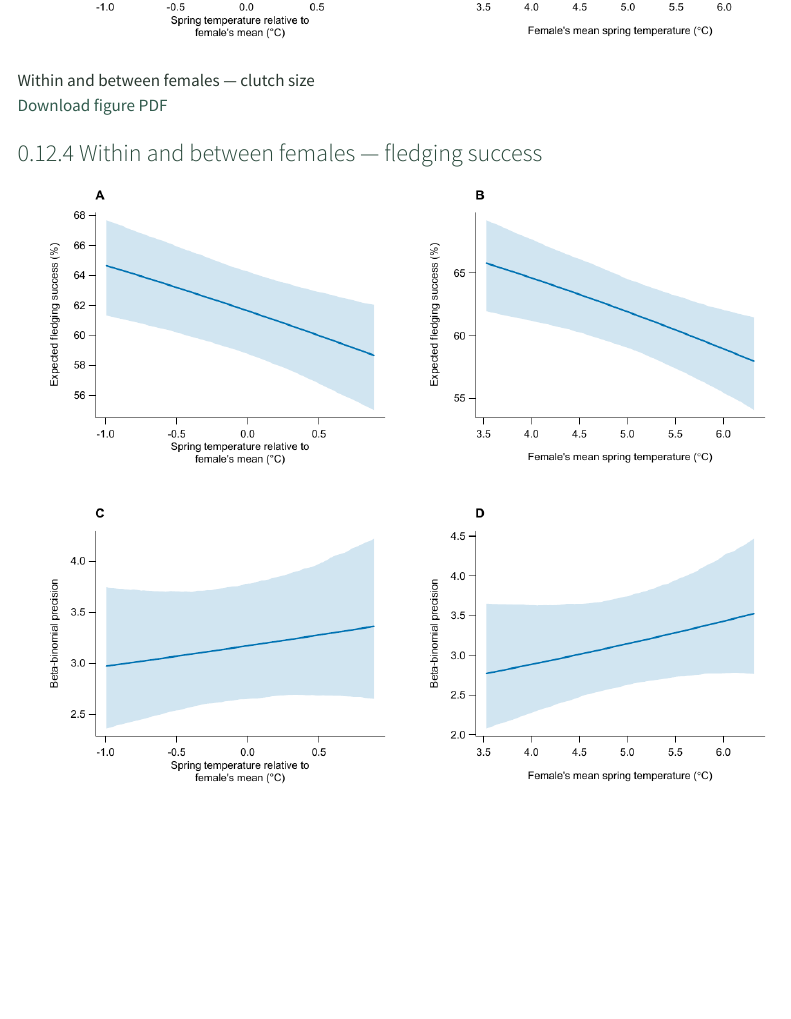
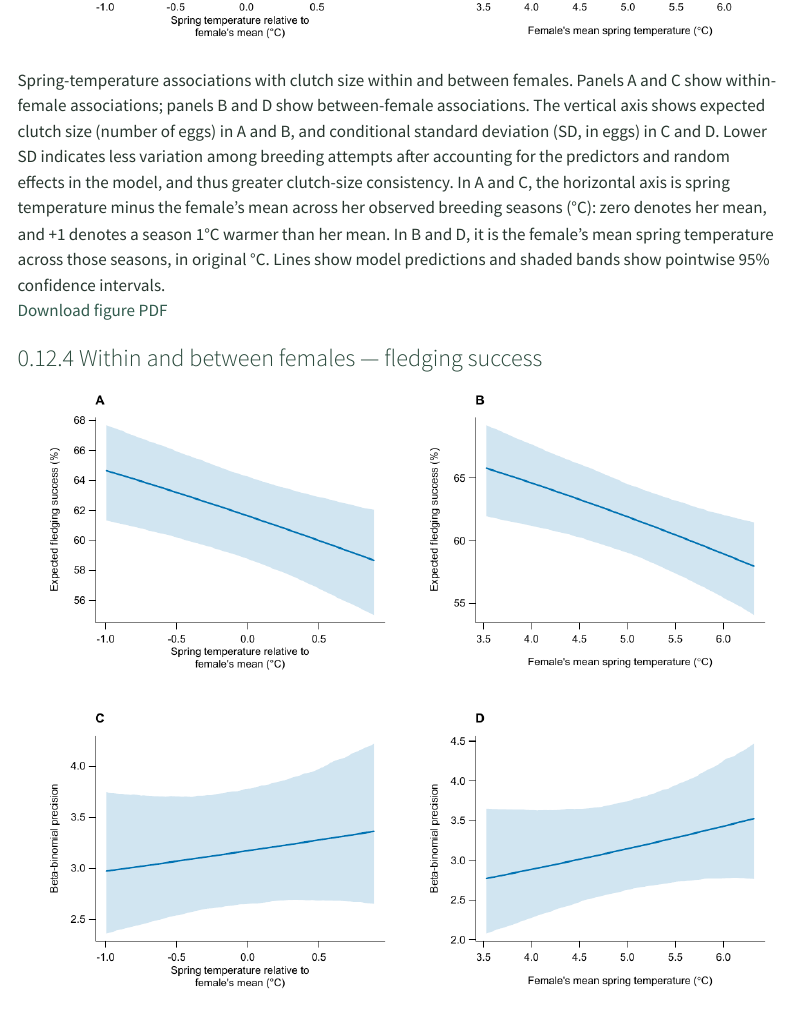
Before and after one commit to anetaarct/thermal-conditions-reproduction-cf-publication, a Quarto document (revision_20261120.qmd): the page in a window 1100 px wide, from 5780 px down. Rendered offline with R 4.5, knitr and Pandoc in place of Quarto, with nearby package versions; menus at the side of the page are left out.

Commit message:
Clarify Figure 4 panels and temperature axes

```diff
--- a/revision_20261120.qmd
+++ b/revision_20261120.qmd
@@ -94,7 +94,7 @@ Mean spring temperature and female mean spring temperature are displayed in °C
 
 ### Within and between females — clutch size
 
-![Within and between females — clutch size](revision_20261120/Fig_within_between_clutch_20261119.png)
+![Spring-temperature associations with clutch size within and between females. Panels A and C show within-female associations; panels B and D show between-female associations. The vertical axis shows expected clutch size (number of eggs) in A and B, and conditional standard deviation (SD, in eggs) in C and D. Lower SD indicates less variation among breeding attempts after accounting for the predictors and random effects in the model, and thus greater clutch-size consistency. In A and C, the horizontal axis is spring temperature minus the female's mean across her observed breeding seasons (°C): zero denotes her mean, and +1 denotes a season 1°C warmer than her mean. In B and D, it is the female's mean spring temperature across those seasons, in original °C. Lines show model predictions and shaded bands show pointwise 95% confidence intervals.](revision_20261120/Fig_within_between_clutch_20261119.png){fig-alt="Within and between females — clutch size"}
 
 [Download figure PDF](revision_20261120/Fig_within_between_clutch_20261119.pdf)
 
```
Also changed, not shown: 1 other file.
